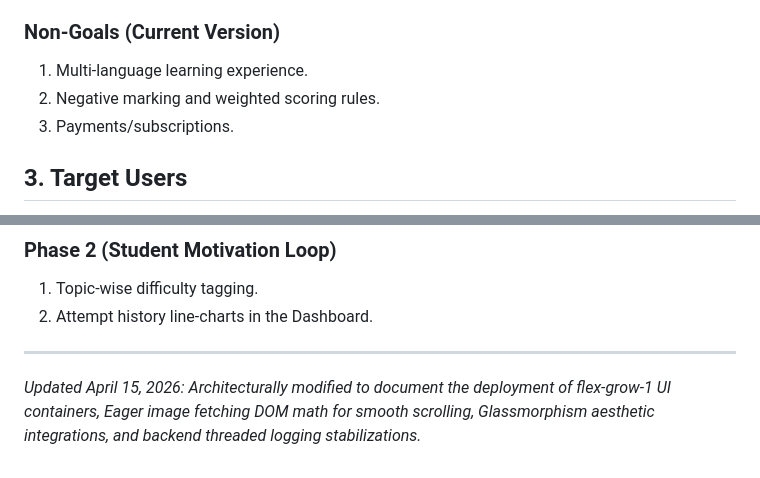
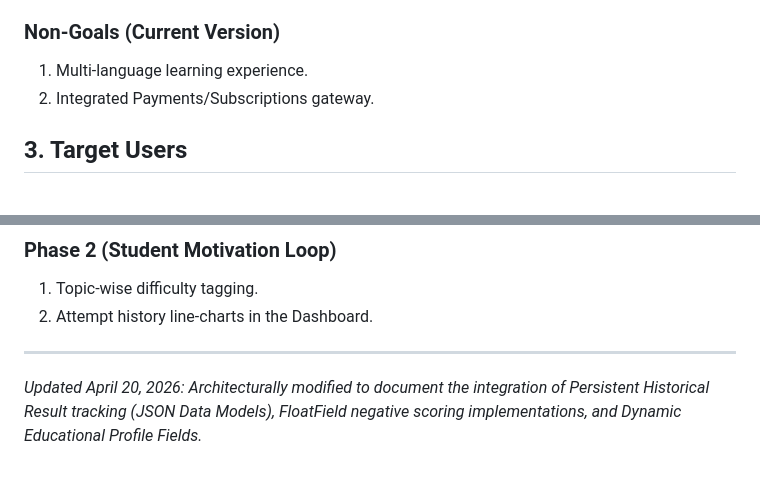
Before and after one commit to Shaaz29/AMU_Entrance_Prep_Portal, a Markdown page: PROJECT_PRD.md, 2 parts joined by grey strips. Rendered like a GitHub page.

```diff
--- a/PROJECT_PRD.md
+++ b/PROJECT_PRD.md
@@ -22,8 +22,7 @@ Enable AMU aspirants to practice previous-year-style exams in a hyper-realistic,
 
 ### Non-Goals (Current Version)
 1. Multi-language learning experience.
-2. Negative marking and weighted scoring rules.
-3. Payments/subscriptions.
+2. Integrated Payments/Subscriptions gateway.
 
 ## 3. Target Users
 1. Aspirants (primary): register/login, attempt mocks, see results, track profile stats.
@@ -85,4 +88,4 @@ Enable AMU aspirants to practice previous-year-style exams in a hyper-realistic,
 2. Attempt history line-charts in the Dashboard.
 
 ---
-*Updated April 15, 2026: Architecturally modified to document the deployment of flex-grow-1 UI containers, Eager image fetching DOM math for smooth scrolling, Glassmorphism aesthetic integrations, and backend threaded logging stabilizations.*
+*Updated April 20, 2026: Architecturally modified to document the integration of Persistent Historical Result tracking (JSON Data Models), FloatField negative scoring implementations, and Dynamic Educational Profile Fields.*
```
Also changed, not shown: other parts of PROJECT_PRD.md (+10 -6 lines).
